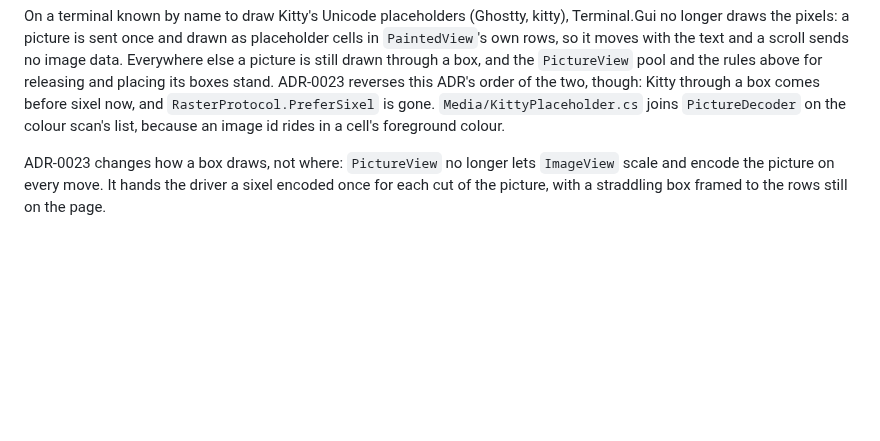
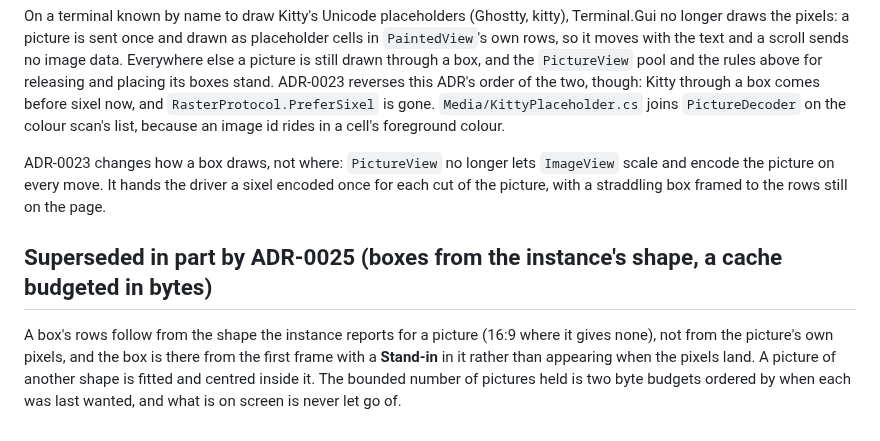
Before and after one commit to jrmitch120/wooly, a Markdown page: docs/adr/0016-media-drawn-at-full-width-where-a-terminal-can-draw-and-linked-where-it-cannot.md, the part around the change. GitHub-like rendering; blank space fills up the shorter version.

```diff
--- a/docs/adr/0016-media-drawn-at-full-width-where-a-terminal-can-draw-and-linked-where-it-cannot.md
+++ b/docs/adr/0016-media-drawn-at-full-width-where-a-terminal-can-draw-and-linked-where-it-cannot.md
@@ -338,3 +338,10 @@ foreground colour.
 ADR-0023 changes how a box draws, not where: `PictureView` no longer lets `ImageView` scale and encode the picture on
 every move. It hands the driver a sixel encoded once for each cut of the picture, with a straddling box framed to the
 rows still on the page.
+
+## Superseded in part by ADR-0025 (boxes from the instance's shape, a cache budgeted in bytes)
+
+A box's rows follow from the shape the instance reports for a picture (16:9 where it gives none), not from the
+picture's own pixels, and the box is there from the first frame with a **Stand-in** in it rather than appearing when
+the pixels land. A picture of another shape is fitted and centred inside it. The bounded number of pictures held is two
+byte budgets ordered by when each was last wanted, and what is on screen is never let go of.
```
Also changed, not shown: docs/adr/0025-a-drawn-pictures-box-comes-from-what-the-instance-says-of-its-shape-and-the-picture-cache-is-budgeted-in-bytes.md (added, +139 -0 lines).
